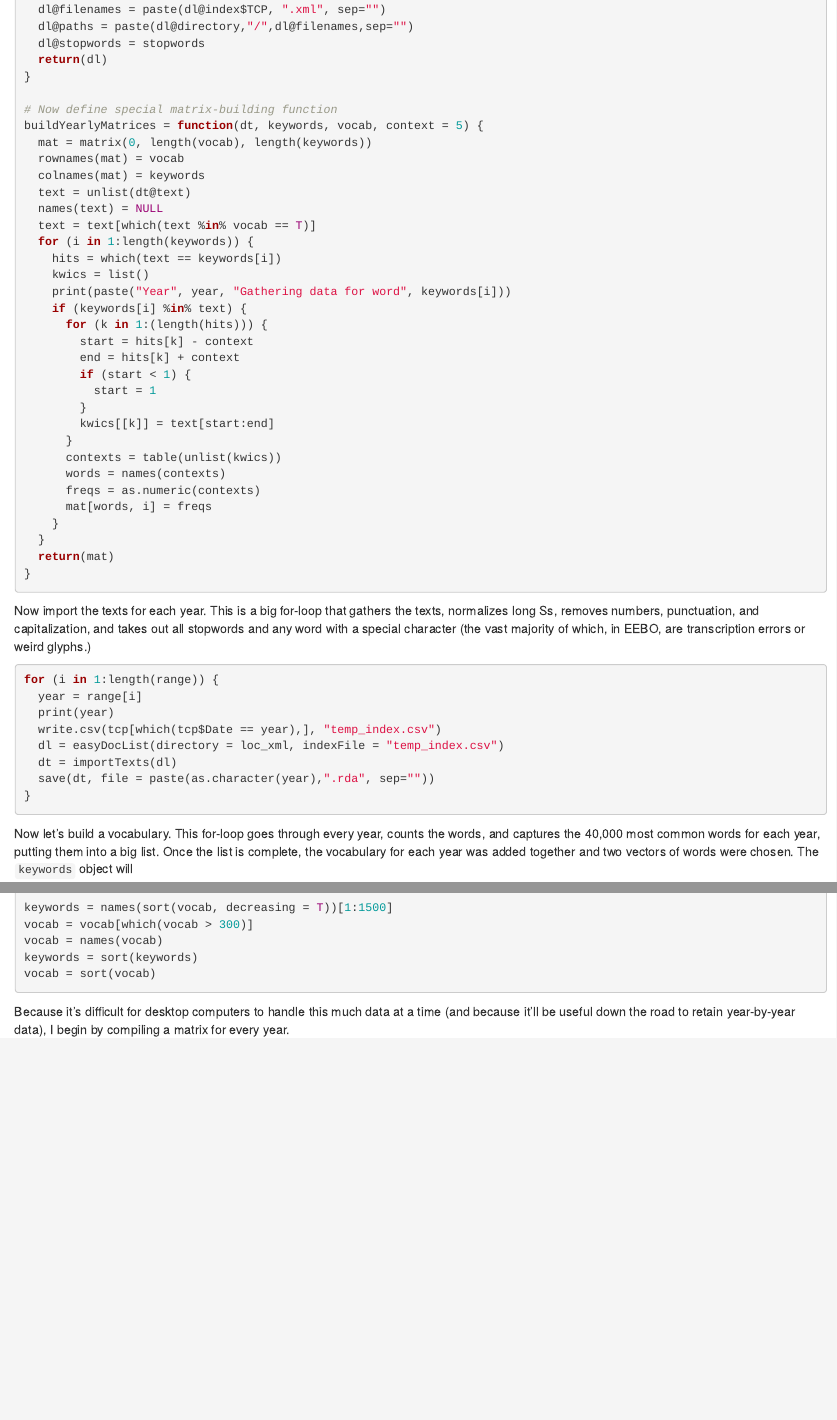
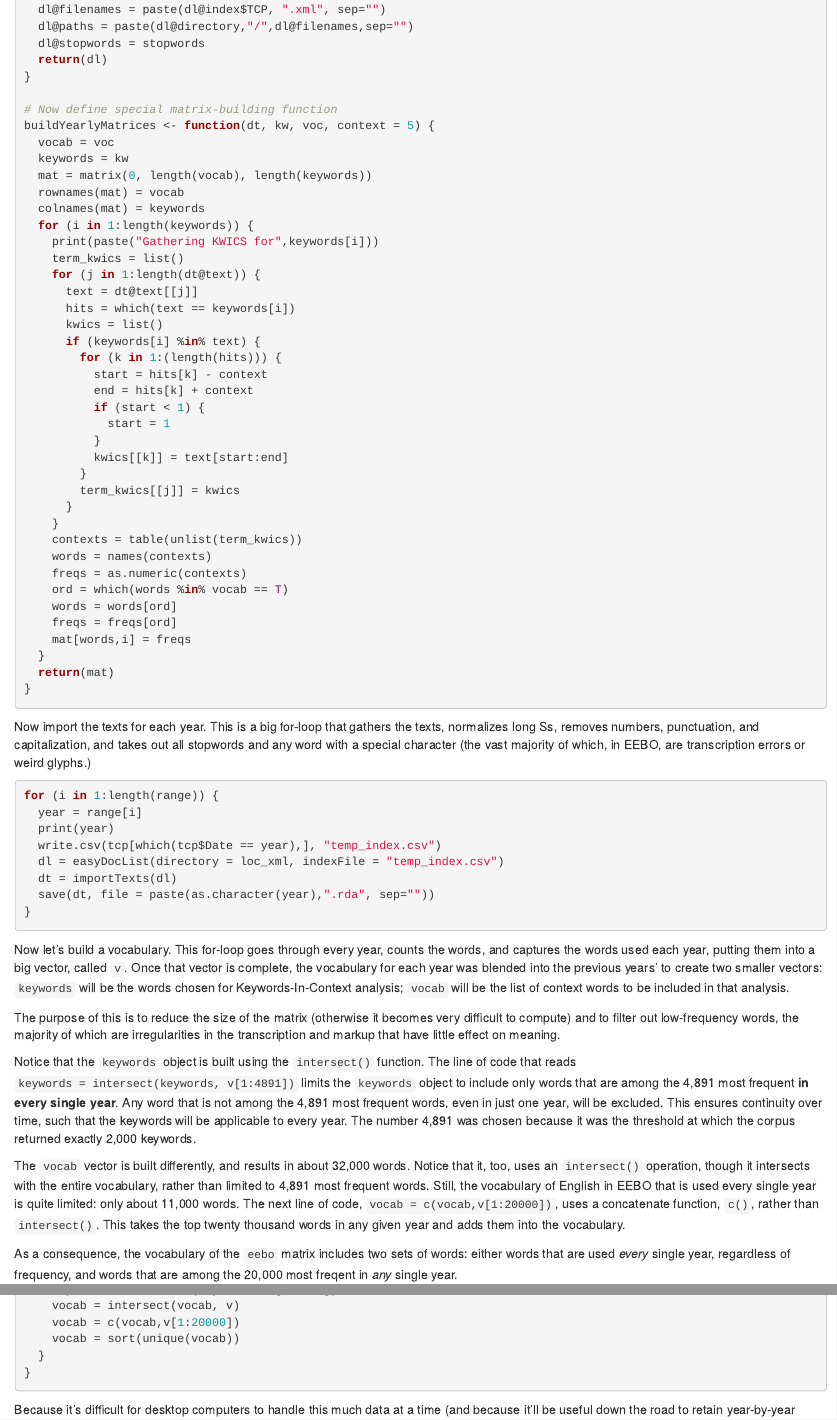
Before and after one commit to michaelgavin/empson, an R Markdown document (building_eebo.Rmd): the page in a window 1100 px wide, from 770 px down, and a second part further down, joined at a grey line. Rendered offline with R 4.5, knitr and Pandoc, with nearby package versions.

Commit message:
building eebo (revised)

````diff
--- a/building_eebo.Rmd
+++ b/building_eebo.Rmd
@@ -50,31 +50,38 @@
 }
 
 # Now define special matrix-building function
-buildYearlyMatrices = function(dt, keywords, vocab, context = 5) {
+buildYearlyMatrices <- function(dt, kw, voc, context = 5) {
+  vocab = voc
+  keywords = kw
   mat = matrix(0, length(vocab), length(keywords))
   rownames(mat) = vocab
   colnames(mat) = keywords
-  text = unlist(dt@text)
-  names(text) = NULL
-  text = text[which(text %in% vocab == T)]
   for (i in 1:length(keywords)) {
-    hits = which(text == keywords[i])
-    kwics = list()
-    print(paste("Year", year, "Gathering data for word", keywords[i]))
-    if (keywords[i] %in% text) {
-      for (k in 1:(length(hits))) {
-        start = hits[k] - context
-        end = hits[k] + context
-        if (start < 1) {
-          start = 1
+    print(paste("Gathering KWICS for",keywords[i]))
+    term_kwics = list()
+    for (j in 1:length(dt@text)) {
+      text = dt@text[[j]]
+      hits = which(text == keywords[i])
+      kwics = list()
+      if (keywords[i] %in% text) {
+        for (k in 1:(length(hits))) {
+          start = hits[k] - context
+          end = hits[k] + context
+          if (start < 1) {
+            start = 1
+          }
+          kwics[[k]] = text[start:end]
         }
-        kwics[[k]] = text[start:end]
+        term_kwics[[j]] = kwics
       }
-      contexts = table(unlist(kwics))
-      words = names(contexts)
-      freqs = as.numeric(contexts)
-      mat[words, i] = freqs
     }
+    contexts = table(unlist(term_kwics))
+    words = names(contexts)
+    freqs = as.numeric(contexts)
+    ord = which(words %in% vocab == T)
+    words = words[ord]
+    freqs = freqs[ord]
+    mat[words,i] = freqs
   }
   return(mat)
 }
@@ -94,5 +101,13 @@
 }
 ```
 
-Now let's build a vocabulary. This for-loop goes through every year, counts the words, and captures the 40,000 most common words for each year, putting them into a big list. Once the list is complete, the vocabulary for each year was added together and two vectors of words were chosen. The `keywords` object will
+Now let's build a vocabulary. This for-loop goes through every year, counts the words, and captures the words used each year, putting them into a big vector, called `v`. Once that vector is complete, the vocabulary for each year was blended into the previous years' to create two smaller vectors: `keywords` will be the words chosen for Keywords-In-Context analysis; `vocab` will be the list of context words to be included in that analysis.
+
+The purpose of this is to reduce the size of the matrix (otherwise it becomes very difficult to compute) and to filter out low-frequency words, the majority of which are irregularities in the transcription and markup that have little effect on meaning.
+
+Notice that the `keywords` object is built using the `intersect()` function. The line of code that reads `keywords = intersect(keywords, v[1:4891])` limits the `keywords` object to include only words that are among the 4,891 most frequent **in every single year**. Any word that is not among the 4,891 most frequent words, even in just one year, will be excluded. This ensures continuity over time, such that the keywords will be applicable to every year. The number 4,891 was chosen because it was the threshold at which the corpus returned exactly 2,000 keywords.
+
+The `vocab` vector is built differently, and results in about 32,000 words. Notice that it, too, uses an `intersect()` operation, though it intersects with the entire vocabulary, rather than limited to 4,891 most frequent words. Still, the vocabulary of English in EEBO that is used every single year is quite limited: only about 11,000 words. The next line of code, `vocab = c(vocab,v[1:20000])`, uses a concatenate function, `c()`, rather than `intersect()`. This takes the top twenty thousand words in any given year and adds them into the vocabulary.
+
+As a consequence, the vocabulary of the `eebo` matrix includes two sets of words: either words that are used *every* single year, regardless of frequency, and words that are among the 20,000 most freqent in *any* single year.
 ```r
@@ -107,0 +128,3 @@
+    vocab = intersect(vocab, v)
+    vocab = c(vocab,v[1:20000])
+    vocab = sort(unique(vocab))
@@ -123,8 +133,3 @@
-keywords = names(sort(vocab, decreasing = T))[1:1500]
-vocab = vocab[which(vocab > 300)]
-vocab = names(vocab)
-keywords = sort(keywords)
-vocab = sort(vocab)
 ```
 
 Because it's difficult for desktop computers to handle this much data at a time (and because it'll be useful down the road to retain year-by-year data), I begin by compiling a matrix for every year.
````
Also changed, not shown: building_eebo.Rmd (26 more changed lines).
